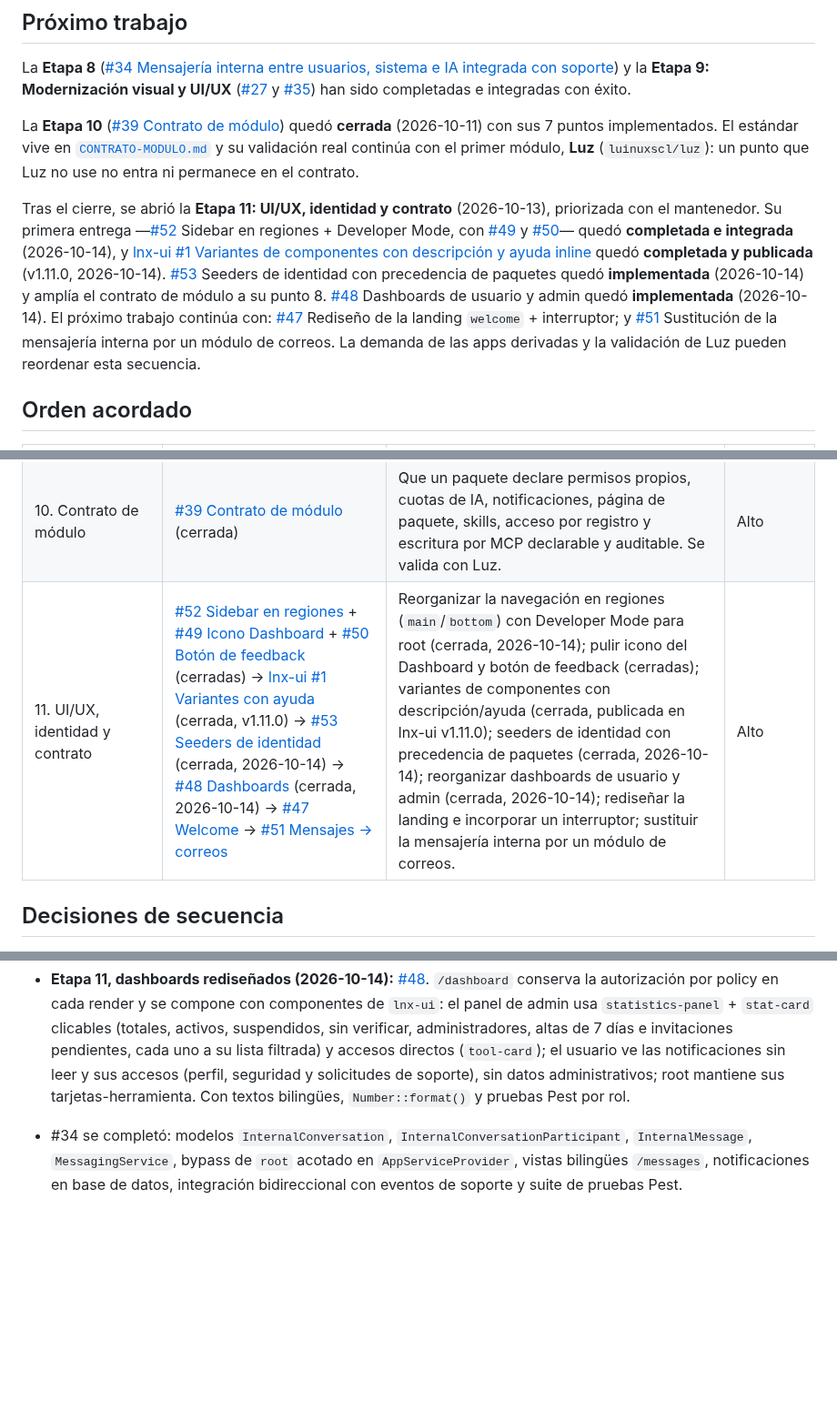
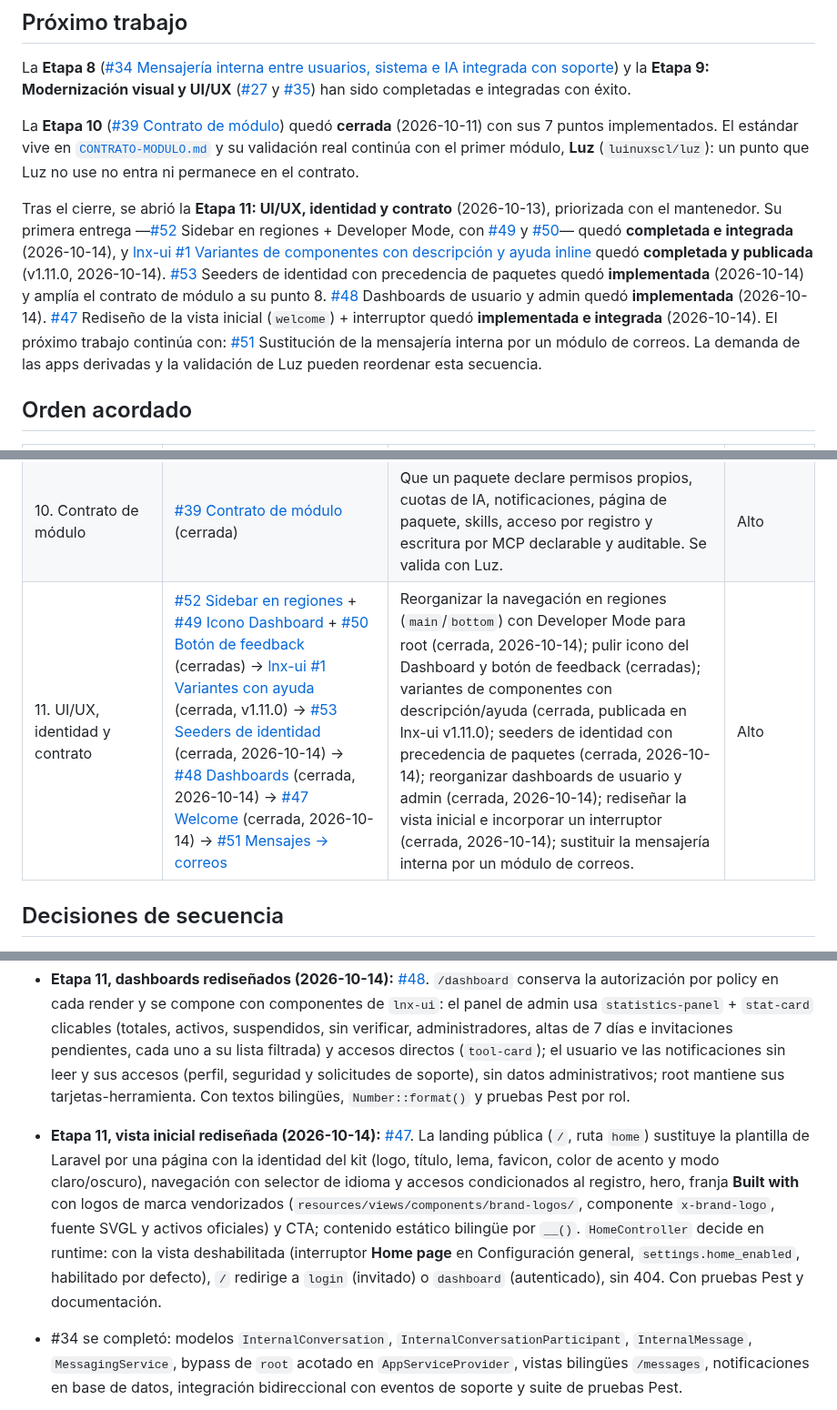
Before and after one commit to luinuxscl/lnx, a Markdown page: ROADMAP.md, 3 parts joined by grey strips. Shown at 91% size. Drawn GitHub-style; blank space fills up the shorter version.

Commit message:
docs(roadmap): cerrar #47 (welcome) y continuar por #51

```diff
--- a/ROADMAP.md
+++ b/ROADMAP.md
@@ -10,7 +10,7 @@ La **Etapa 8** ([#34 Mensajería interna entre usuarios, sistema e IA integrada
 
 La **Etapa 10** ([#39 Contrato de módulo](https://github.com/luinuxscl/lnx/issues/39)) quedó **cerrada** (2026-10-11) con sus 7 puntos implementados. El estándar vive en [`CONTRATO-MODULO.md`](CONTRATO-MODULO.md) y su validación real continúa con el primer módulo, **Luz** (`luinuxscl/luz`): un punto que Luz no use no entra ni permanece en el contrato.
 
-Tras el cierre, se abrió la **Etapa 11: UI/UX, identidad y contrato** (2026-10-13), priorizada con el mantenedor. Su primera entrega —[#52](https://github.com/luinuxscl/lnx/issues/52) Sidebar en regiones + Developer Mode, con [#49](https://github.com/luinuxscl/lnx/issues/49) y [#50](https://github.com/luinuxscl/lnx/issues/50)— quedó **completada e integrada** (2026-10-14), y [lnx-ui #1 Variantes de componentes con descripción y ayuda inline](https://github.com/luinuxscl/lnx-ui/issues/1) quedó **completada y publicada** (v1.11.0, 2026-10-14). [#53](https://github.com/luinuxscl/lnx/issues/53) Seeders de identidad con precedencia de paquetes quedó **implementada** (2026-10-14) y amplía el contrato de módulo a su punto 8. [#48](https://github.com/luinuxscl/lnx/issues/48) Dashboards de usuario y admin quedó **implementada** (2026-10-14). El próximo trabajo continúa con: [#47](https://github.com/luinuxscl/lnx/issues/47) Rediseño de la landing `welcome` + interruptor; y [#51](https://github.com/luinuxscl/lnx/issues/51) Sustitución de la mensajería interna por un módulo de correos. La demanda de las apps derivadas y la validación de Luz pueden reordenar esta secuencia.
+Tras el cierre, se abrió la **Etapa 11: UI/UX, identidad y contrato** (2026-10-13), priorizada con el mantenedor. Su primera entrega —[#52](https://github.com/luinuxscl/lnx/issues/52) Sidebar en regiones + Developer Mode, con [#49](https://github.com/luinuxscl/lnx/issues/49) y [#50](https://github.com/luinuxscl/lnx/issues/50)— quedó **completada e integrada** (2026-10-14), y [lnx-ui #1 Variantes de componentes con descripción y ayuda inline](https://github.com/luinuxscl/lnx-ui/issues/1) quedó **completada y publicada** (v1.11.0, 2026-10-14). [#53](https://github.com/luinuxscl/lnx/issues/53) Seeders de identidad con precedencia de paquetes quedó **implementada** (2026-10-14) y amplía el contrato de módulo a su punto 8. [#48](https://github.com/luinuxscl/lnx/issues/48) Dashboards de usuario y admin quedó **implementada** (2026-10-14). [#47](https://github.com/luinuxscl/lnx/issues/47) Rediseño de la vista inicial (`welcome`) + interruptor quedó **implementada e integrada** (2026-10-14). El próximo trabajo continúa con: [#51](https://github.com/luinuxscl/lnx/issues/51) Sustitución de la mensajería interna por un módulo de correos. La demanda de las apps derivadas y la validación de Luz pueden reordenar esta secuencia.
 
 ## Orden acordado
 
@@ -26,7 +26,7 @@ Tras el cierre, se abrió la **Etapa 11: UI/UX, identidad y contrato** (2026-10-
 | 8. Mensajería interna y colaboración | [#34 Mensajería interna](https://github.com/luinuxscl/lnx/issues/34) (cerrada) | Habilitar comunicación directa entre usuarios, avisos de sistema y agentes de IA autorizados, integrando eventos y respuestas de soporte. Prerrequisito de soporte independiente completado. | Alto |
 | 9. Modernización visual y UI/UX | [#27 Diseño y dashboard](https://github.com/luinuxscl/lnx/issues/27) (cerrada) y [#35 UI/UX de soporte](https://github.com/luinuxscl/lnx/issues/35) (cerrada) | Unificar la jerarquía visual del dashboard por rol y vistas clave (#27) y pulir el flujo de soporte y tickets (#35) con componentes consolidados y estados claros. | Medio-Alto |
 | 10. Contrato de módulo | [#39 Contrato de módulo](https://github.com/luinuxscl/lnx/issues/39) (cerrada) | Que un paquete declare permisos propios, cuotas de IA, notificaciones, página de paquete, skills, acceso por registro y escritura por MCP declarable y auditable. Se valida con Luz. | Alto |
-| 11. UI/UX, identidad y contrato | [#52 Sidebar en regiones](https://github.com/luinuxscl/lnx/issues/52) + [#49 Icono Dashboard](https://github.com/luinuxscl/lnx/issues/49) + [#50 Botón de feedback](https://github.com/luinuxscl/lnx/issues/50) (cerradas) → [lnx-ui #1 Variantes con ayuda](https://github.com/luinuxscl/lnx-ui/issues/1) (cerrada, v1.11.0) → [#53 Seeders de identidad](https://github.com/luinuxscl/lnx/issues/53) (cerrada, 2026-10-14) → [#48 Dashboards](https://github.com/luinuxscl/lnx/issues/48) (cerrada, 2026-10-14) → [#47 Welcome](https://github.com/luinuxscl/lnx/issues/47) → [#51 Mensajes → correos](https://github.com/luinuxscl/lnx/issues/51) | Reorganizar la navegación en regiones (`main`/`bottom`) con Developer Mode para root (cerrada, 2026-10-14); pulir icono del Dashboard y botón de feedback (cerradas); variantes de componentes con descripción/ayuda (cerrada, publicada en lnx-ui v1.11.0); seeders de identidad con precedencia de paquetes (cerrada, 2026-10-14); reorganizar dashboards de usuario y admin (cerrada, 2026-10-14); rediseñar la landing e incorporar un interruptor; sustituir la mensajería interna por un módulo de correos. | Alto |
+| 11. UI/UX, identidad y contrato | [#52 Sidebar en regiones](https://github.com/luinuxscl/lnx/issues/52) + [#49 Icono Dashboard](https://github.com/luinuxscl/lnx/issues/49) + [#50 Botón de feedback](https://github.com/luinuxscl/lnx/issues/50) (cerradas) → [lnx-ui #1 Variantes con ayuda](https://github.com/luinuxscl/lnx-ui/issues/1) (cerrada, v1.11.0) → [#53 Seeders de identidad](https://github.com/luinuxscl/lnx/issues/53) (cerrada, 2026-10-14) → [#48 Dashboards](https://github.com/luinuxscl/lnx/issues/48) (cerrada, 2026-10-14) → [#47 Welcome](https://github.com/luinuxscl/lnx/issues/47) (cerrada, 2026-10-14) → [#51 Mensajes → correos](https://github.com/luinuxscl/lnx/issues/51) | Reorganizar la navegación en regiones (`main`/`bottom`) con Developer Mode para root (cerrada, 2026-10-14); pulir icono del Dashboard y botón de feedback (cerradas); variantes de componentes con descripción/ayuda (cerrada, publicada en lnx-ui v1.11.0); seeders de identidad con precedencia de paquetes (cerrada, 2026-10-14); reorganizar dashboards de usuario y admin (cerrada, 2026-10-14); rediseñar la vista inicial e incorporar un interruptor (cerrada, 2026-10-14); sustituir la mensajería interna por un módulo de correos. | Alto |
 
 ## Decisiones de secuencia
 
@@ -45,6 +45,7 @@ Tras el cierre, se abrió la **Etapa 11: UI/UX, identidad y contrato** (2026-10-
 - **Etapa 11, lnx-ui #1 publicada (2026-10-14):** [lnx-ui #1 Variantes de componentes con descripción y ayuda inline](https://github.com/luinuxscl/lnx-ui/issues/1) quedó cerrada con la **v1.11.0** del paquete: `metric-card` y `chart-card` aceptan `help` (texto inline expuesto como `role="group"` con `aria-labelledby`/`aria-describedby`), documentado en el README y la galería con pruebas Pest. lnx se actualizó a v1.11.0. La secuencia continúa con [#53](https://github.com/luinuxscl/lnx/issues/53).
 - **Etapa 11, seeders de identidad implementados (2026-10-14):** [#53](https://github.com/luinuxscl/lnx/issues/53). Un paquete de personalización aporta los defaults de su marca declarando su seeder en el `boot()` de su provider con `App\Support\Settings\IdentitySeederRegistry` (`register(source, seeder, priority)`); el kit registra un **seeder base de identidad** con la prioridad más baja y `SeedIdentity` los ejecuta al sembrar (`migrate --seed`, `db:seed`, `lnx:reset`) con precedencia **root > paquete > lnx**. `App\Actions\ApplyIdentityDefaults` solo rellena campos vacíos y no persiste un valor igual al fallback del kit, por lo que sin paquete no se crea fila `settings` y el resultado es idéntico al actual. Se añaden `locale`/`timezone` a `settings` (editables por root en Configuración general) y `ApplySiteSettings` los aplica a la request. Con pruebas Pest y documentación; amplía el contrato de módulo a su punto 8.
 - **Etapa 11, dashboards rediseñados (2026-10-14):** [#48](https://github.com/luinuxscl/lnx/issues/48). `/dashboard` conserva la autorización por policy en cada render y se compone con componentes de `lnx-ui`: el panel de admin usa `statistics-panel` + `stat-card` clicables (totales, activos, suspendidos, sin verificar, administradores, altas de 7 días e invitaciones pendientes, cada uno a su lista filtrada) y accesos directos (`tool-card`); el usuario ve las notificaciones sin leer y sus accesos (perfil, seguridad y solicitudes de soporte), sin datos administrativos; root mantiene sus tarjetas-herramienta. Con textos bilingües, `Number::format()` y pruebas Pest por rol.
+- **Etapa 11, vista inicial rediseñada (2026-10-14):** [#47](https://github.com/luinuxscl/lnx/issues/47). La landing pública (`/`, ruta `home`) sustituye la plantilla de Laravel por una página con la identidad del kit (logo, título, lema, favicon, color de acento y modo claro/oscuro), navegación con selector de idioma y accesos condicionados al registro, hero, franja **Built with** con logos de marca vendorizados (`resources/views/components/brand-logos/`, componente `x-brand-logo`, fuente SVGL y activos oficiales) y CTA; contenido estático bilingüe por `__()`. `HomeController` decide en runtime: con la vista deshabilitada (interruptor **Home page** en Configuración general, `settings.home_enabled`, habilitado por defecto), `/` redirige a `login` (invitado) o `dashboard` (autenticado), sin 404. Con pruebas Pest y documentación.
 - #34 se completó: modelos `InternalConversation`, `InternalConversationParticipant`, `InternalMessage`, `MessagingService`, bypass de `root` acotado en `AppServiceProvider`, vistas bilingües `/messages`, notificaciones en base de datos, integración bidireccional con eventos de soporte y suite de pruebas Pest.
 - Etapa 9 completada y cerrada (#27 y #35): rediseño de la interfaz de mensajería con búsqueda en conversación, auto-scroll, agrupación de mensajes, compositor multilínea y accesibilidad; modernización visual del dashboard y vistas principales (#27) y del circuito de tickets de soporte (#35). Cierre confirmado por el mantenedor tras integrar la entrega en `main`.
 - Secuencia acordada (Ruta B, 2026-10-04): Se priorizó la funcionalidad de comunicación en la Etapa 8 ([#34](https://github.com/luinuxscl/lnx/issues/34)). El módulo base de soporte y feedback se encuentra completado e integrado en `develop`. La modernización visual y de experiencia de usuario se agrupa en la Etapa 9 ([#27](https://github.com/luinuxscl/lnx/issues/27) y [#35](https://github.com/luinuxscl/lnx/issues/35)).
```
Also changed, not shown: other parts of ROADMAP.md (+1 -1 lines).
